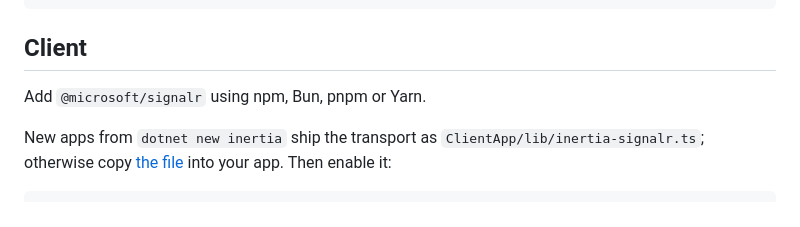
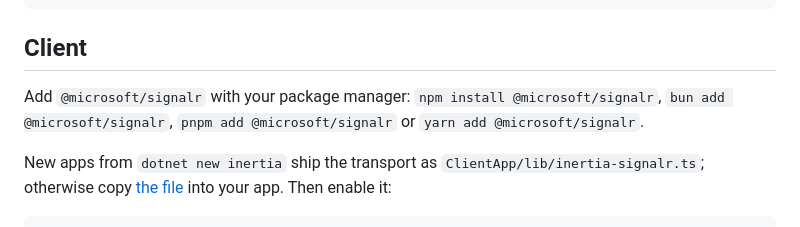
Before and after one commit to adzamkomladev/Inertia.Net, a Markdown page: src/Inertia.Net.Live.SignalR/README.md, the part around the change. GitHub-like rendering.

```diff
--- a/src/Inertia.Net.Live.SignalR/README.md
+++ b/src/Inertia.Net.Live.SignalR/README.md
@@ -33,7 +33,7 @@ await live.PublishAsync(OrderEvents.Updated(id), exceptSocketId: context.Inertia
 
 ## Client
 
-Add `@microsoft/signalr` using npm, Bun, pnpm or Yarn.
+Add `@microsoft/signalr` with your package manager: `npm install @microsoft/signalr`, `bun add @microsoft/signalr`, `pnpm add @microsoft/signalr` or `yarn add @microsoft/signalr`.
 
 New apps from `dotnet new inertia` ship the transport as `ClientApp/lib/inertia-signalr.ts`; otherwise copy
 [the file](https://github.com/adzamkomladev/Inertia.Net/blob/main/src/Inertia.Net.Templates/content/common/ClientApp/lib/inertia-signalr.ts)
```
Also changed, not shown: README.md (+32 -15 lines), 1 other file.
